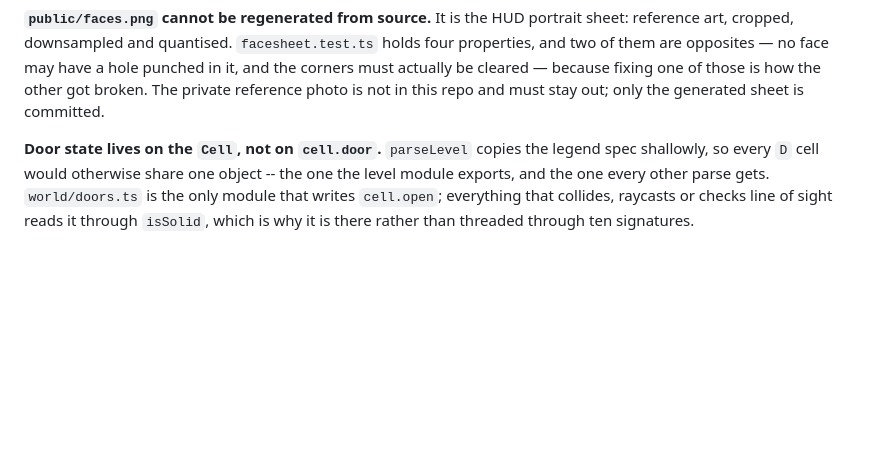
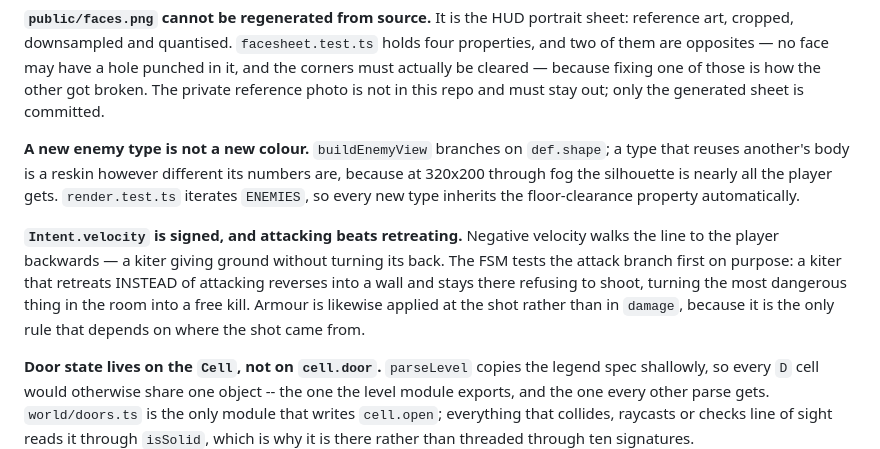
Before and after one commit to jcwearn/slug.zone, a Markdown page: CLAUDE.md, the part around the change. Rendered like a GitHub page; blank space fills up the shorter version.

Commit message:
Mark G4 complete, and say why it is five and not seven
The plan called for seven enemy types. Five ship, because what makes a roster
work is that no two are answered by the same habit -- and five already covers
standing still, standing at range, killing at arm's length, being caught in the
open, and fighting head-on in a corridor. Two more would have been a longer
list rather than a deeper one, with one level to spread them across. Recorded
as a deviation rather than left as a silent shortfall, and the count is worth
revisiting in G6 against real layouts.

Four new entries in the list of things that will bite you: a type that reuses
another's silhouette is a reskin, `Intent.velocity` is signed, attacking is
tested before retreating, and armour is applied at the shot rather than in
`damage`. All four look correct in a diff and are only wrong in play.

Next up is now G6, whose first requirement is a level registry -- the exit
loops back to E1M1 because there is nowhere for it to go.

```diff
--- a/CLAUDE.md
+++ b/CLAUDE.md
@@ -57,6 +57,20 @@ holds four properties, and two of them are opposites — no face may have a hole
 punched in it, and the corners must actually be cleared — because fixing one of
 those is how the other got broken. The private reference photo is not in this
 repo and must stay out; only the generated sheet is committed.
+
+**A new enemy type is not a new colour.** `buildEnemyView` branches on
+`def.shape`; a type that reuses another's body is a reskin however different
+its numbers are, because at 320x200 through fog the silhouette is nearly all
+the player gets. `render.test.ts` iterates `ENEMIES`, so every new type
+inherits the floor-clearance property automatically.
+
+**`Intent.velocity` is signed, and attacking beats retreating.** Negative
+velocity walks the line to the player backwards — a kiter giving ground without
+turning its back. The FSM tests the attack branch first on purpose: a kiter
+that retreats INSTEAD of attacking reverses into a wall and stays there
+refusing to shoot, turning the most dangerous thing in the room into a free
+kill. Armour is likewise applied at the shot rather than in `damage`, because
+it is the only rule that depends on where the shot came from.
 
 **Door state lives on the `Cell`, not on `cell.door`.** `parseLevel` copies the
 legend spec shallowly, so every `D` cell would otherwise share one object -- the
```
Also changed, not shown: 2 other files.
